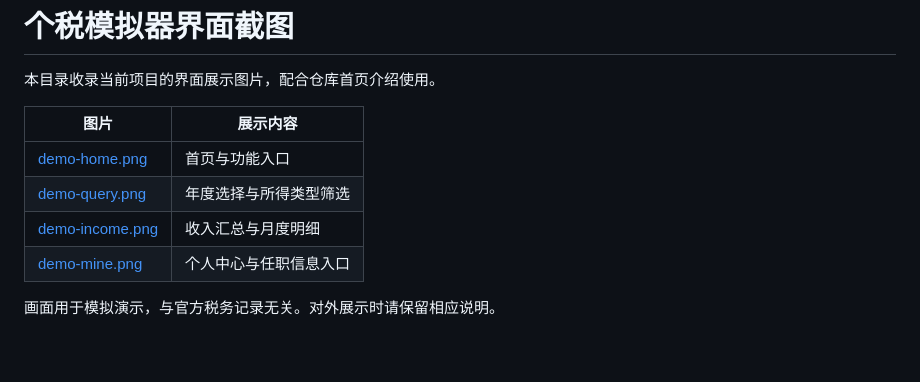
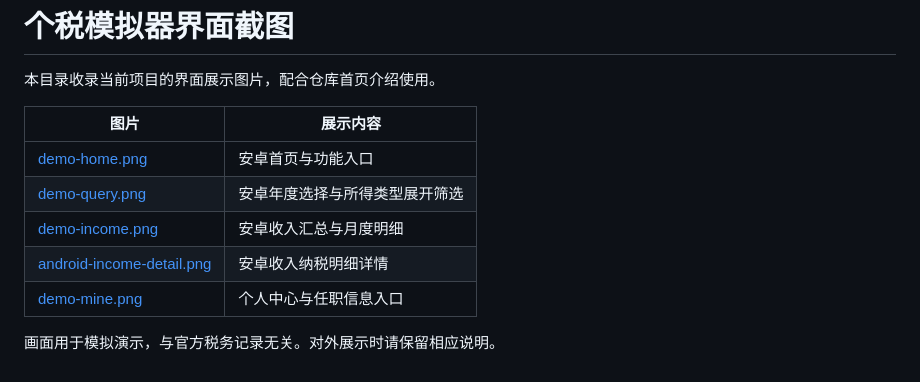
Before and after one commit to Mou652/geshui-simulator, a Markdown page: docs/images/README.md, the part around the change. GitHub-like rendering.

```diff
--- a/docs/images/README.md
+++ b/docs/images/README.md
@@ -4,9 +4,10 @@
 
 | 图片 | 展示内容 |
 | --- | --- |
-| [demo-home.png](demo-home.png) | 首页与功能入口 |
-| [demo-query.png](demo-query.png) | 年度选择与所得类型筛选 |
-| [demo-income.png](demo-income.png) | 收入汇总与月度明细 |
+| [demo-home.png](demo-home.png) | 安卓首页与功能入口 |
+| [demo-query.png](demo-query.png) | 安卓年度选择与所得类型展开筛选 |
+| [demo-income.png](demo-income.png) | 安卓收入汇总与月度明细 |
+| [android-income-detail.png](android-income-detail.png) | 安卓收入纳税明细详情 |
 | [demo-mine.png](demo-mine.png) | 个人中心与任职信息入口 |
 
 画面用于模拟演示，与官方税务记录无关。对外展示时请保留相应说明。
```
Also changed, not shown: GITEE.md (+8 -3 lines), README.md (+7 -5 lines), docs/images/android-income-detail.png, docs/images/android-income-list.png, docs/images/demo-home.png, docs/images/demo-income.png, docs/images/demo-query.png, 5 other files.
